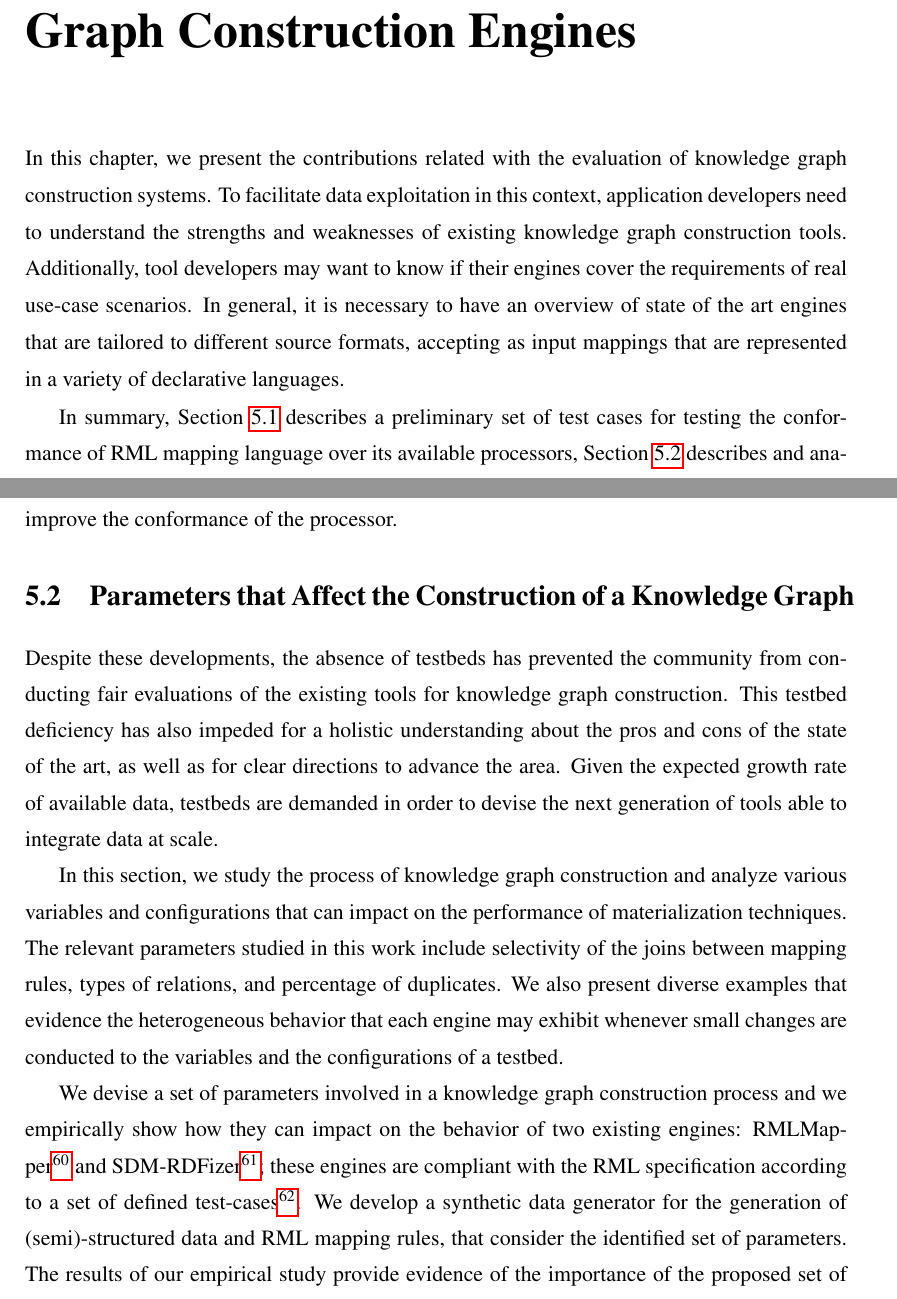
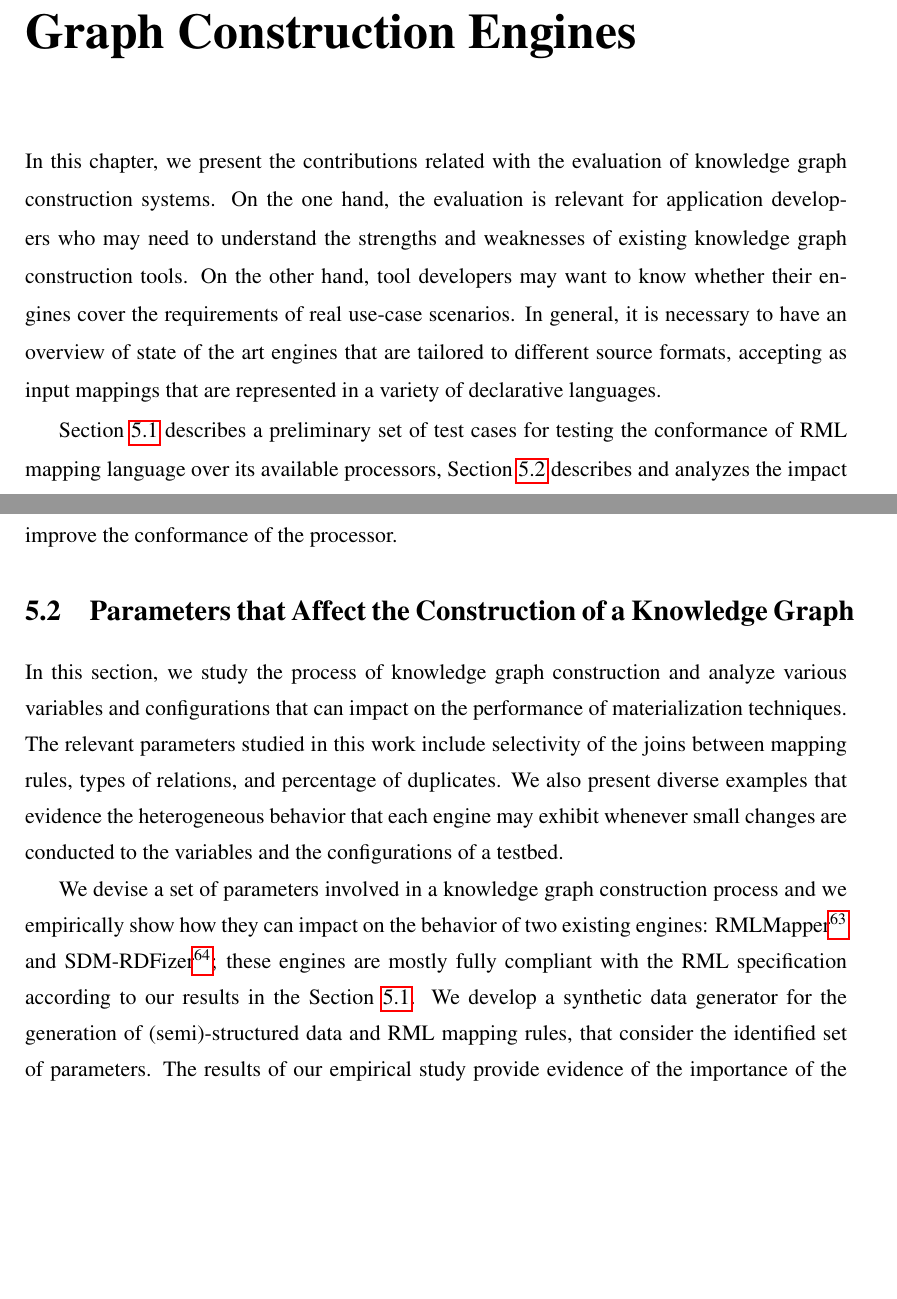
Before and after one commit to dachafra/thesis, a LaTeX thesis (Thesis.tex, which reads 5_evaluation/evaluation.tex, 5_evaluation/parameters.tex): two parts of pages 87 and 95 of 270, joined at a grey line, cut so that both start at the same text, the shorter picture padded with empty space. Compiled offline with pdfLaTeX.

Commit message:
sect 5.1

```diff
--- a/5_evaluation/evaluation.tex
+++ b/5_evaluation/evaluation.tex
@@ -1,8 +1,8 @@
 \chapter{Systematic Evaluation for Knowledge Graph Construction Engines}
 \label{chapter:evaluation}
-In this chapter, we present the contributions related with the evaluation of knowledge graph construction systems. To facilitate data exploitation in this context, application developers need to understand the strengths and weaknesses of existing knowledge graph construction tools. Additionally, tool developers may want to know if their engines cover the requirements of real use-case scenarios. In general, it is necessary to have an overview of state of the art engines that are tailored to different source formats, accepting as input mappings that are represented in a variety of declarative languages.
+In this chapter, we present the contributions related with the evaluation of knowledge graph construction systems. On the one hand, the evaluation is relevant for application developers who may need to understand the strengths and weaknesses of existing knowledge graph construction tools. On the other hand, tool developers may want to know whether their engines cover the requirements of real use-case scenarios. In general, it is necessary to have an overview of state of the art engines that are tailored to different source formats, accepting as input mappings that are represented in a variety of declarative languages.
 
-In summary, Section \ref{chapter5:sec-rml} describes a preliminary set of test cases for testing the conformance of RML mapping language over its available processors, Section \ref{chapter5:sec-param} describes and analyzes the impact of several parameters for the evaluation of materialized KGC engines together with the definition of a set of representative testbeds and their evaluation over two compliant RML engines. Finally, Section \ref{chapter5:sec-bench} presents a virtual knowledge graph construction benchmark over the transport domain. Additionally to the benchmark proposal, the contribution is evaluated over five different engines from the state of the art.
+ Section \ref{chapter5:sec-rml} describes a preliminary set of test cases for testing the conformance of RML mapping language over its available processors, Section \ref{chapter5:sec-param} describes and analyzes the impact of several parameters for the evaluation of materialized KGC engines together with the definition of a set of representative testbeds and their evaluation over two compliant RML engines. Finally, Section \ref{chapter5:sec-bench} presents a virtual knowledge graph construction benchmark over the transport domain. Additionally to the benchmark proposal, the contribution is evaluated over five different engines from the state of the art.
 
 
 
--- a/5_evaluation/parameters.tex
+++ b/5_evaluation/parameters.tex
@@ -1,12 +1,8 @@
 \section{Parameters that Affect the Construction of a Knowledge Graph}
 \label{chapter5:sec-param}
-%Following the FAIR principles~\citep{wilkinson2016fair} and Open data initiatives, the size of publicly available data has grown exponentially in the last decade, expecting a faster growth rate in the following years as a result of the advances in the technologies for data generation and ingestion. In order to extract values for existing datasets, several data integration approaches have been proposed in the literature~\citep{Halevy18}. The Semantic Web community has also proposed various approaches that enable the integration  of data presented in diverse formats into a knowledge graph. Knowledge graphs comprise data and the knowledge that describe the main characteristics of the integrated data following a graph-based data model, e.g. RDF ~\citep{VidalEJSR19}.
-%With the aim of transforming structured data in tabular or nested formats like CSV, relational, JSON, and XML, into RDF knowledge graphs, diverse mapping languages have been proposed. Exemplary mapping languages include RDF Mapping Language (RML)~\citep{dimou2014rml}, R2RDF~\citep{sequeda2014obda}, xR2RML \citep{michel2015translation}, and R2RML~\citep{R2RML}, as well as tools like KARMA~\citep{GuptaSKGTM12}, SPARQL-Generate~\citep{lefranccois2017sparql}, and DIG~\citep{knoblock2015exploiting}.
-Despite these developments, the absence of testbeds has prevented the community from conducting fair evaluations of the existing tools for knowledge graph construction. This testbed deficiency has also impeded for a holistic understanding about the pros and cons of the state of the art, as well as for clear directions to advance the area. Given the expected growth rate of available data, testbeds are demanded in order to devise the next generation of tools able to integrate data at scale.
-
 In this section, we study the process of knowledge graph construction and analyze various variables and configurations that can impact on the performance of materialization techniques. The relevant parameters studied in this work include selectivity of the joins between mapping rules, types of relations, and percentage of duplicates. We also present diverse examples that evidence the heterogeneous behavior that each engine may exhibit whenever small changes are conducted to the variables and the configurations of a testbed.
 
-We devise a set of parameters involved in a knowledge graph construction process and we empirically show how they can impact on the behavior of two existing engines: RMLMapper\footnote{\url{https://github.com/RMLio/rmlmapper-java}} and SDM-RDFizer\footnote{\url{https://github.com/SDM-TIB/SDM-RDFizer}}; these engines are compliant with the RML specification according to a set of defined test-cases\footnote{\url{http://rml.io/implementation-report/}}. We develop a synthetic data generator for the generation of (semi)-structured data and RML mapping rules, that consider the identified set of parameters. The results of our empirical study provide evidence of the importance of the proposed set of variables and configurations during the evaluation of these tools. The testbeds used to conduct this evaluation are available
+We devise a set of parameters involved in a knowledge graph construction process and we empirically show how they can impact on the behavior of two existing engines: RMLMapper\footnote{\url{https://github.com/RMLio/rmlmapper-java}} and SDM-RDFizer\footnote{\url{https://github.com/SDM-TIB/SDM-RDFizer}}; these engines are mostly fully compliant with the RML specification according to our results in the Section \ref{chapter5:sec-rml}. We develop a synthetic data generator for the generation of (semi)-structured data and RML mapping rules, that consider the identified set of parameters. The results of our empirical study provide evidence of the importance of the proposed set of variables and configurations during the evaluation of these tools. The testbeds used to conduct this evaluation are available
 online\footnote{\url{https://github.com/SDM-TIB/KGC-Param-Eval}}.
 
 Our main contribution includes the definition of various dimensions and set of variables to be considered during the creation of testbeds or to be measured while the evaluation of knowledge graph construction tools. Another contribution represents the empirical evaluation of the effects that the variables and configurations have on the tasks of knowledge graph construction. Furthermore, the results of the experimental study contribute to the understanding of the pros and cons of the studied engines, and the directions that need to be followed in order to devise tools able to scale up to real-world scenarios.
```
Also changed, not shown: 4_mappingtranslation/translation.tex (+1 -1 lines), 5_evaluation/rmlcases.tex (+5 -11 lines).
